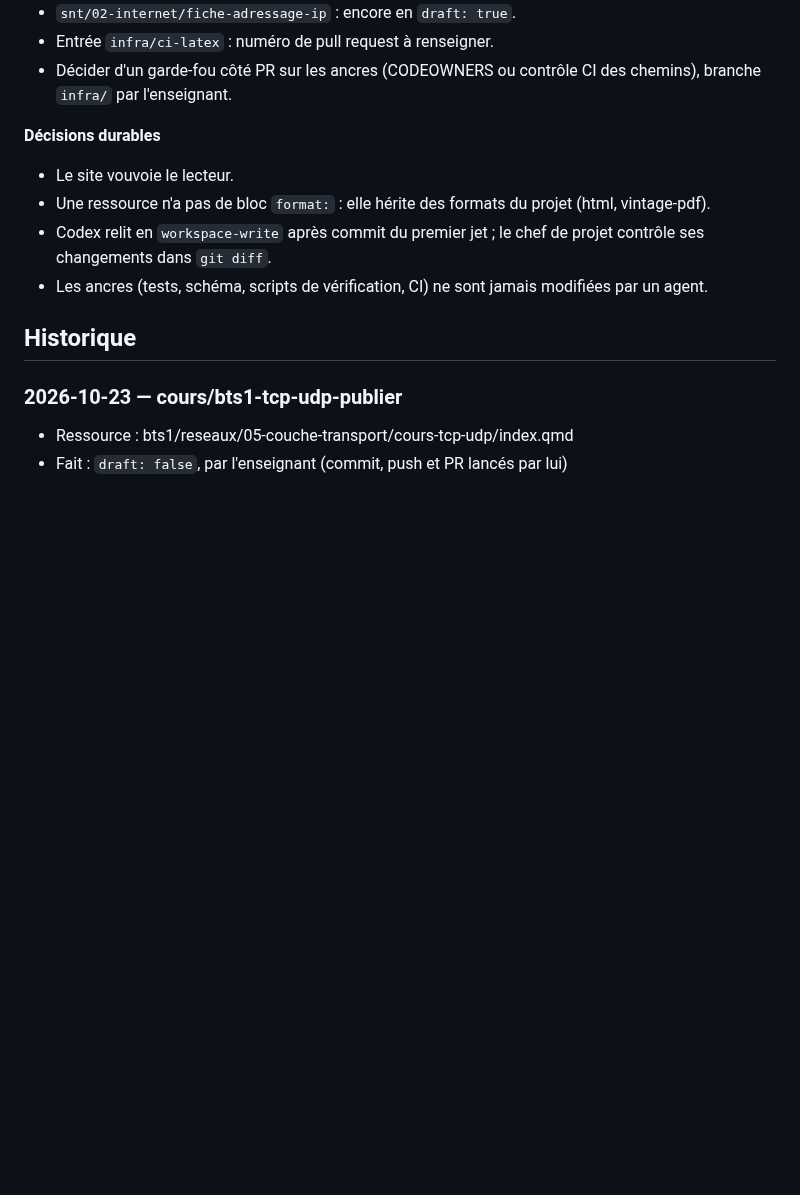
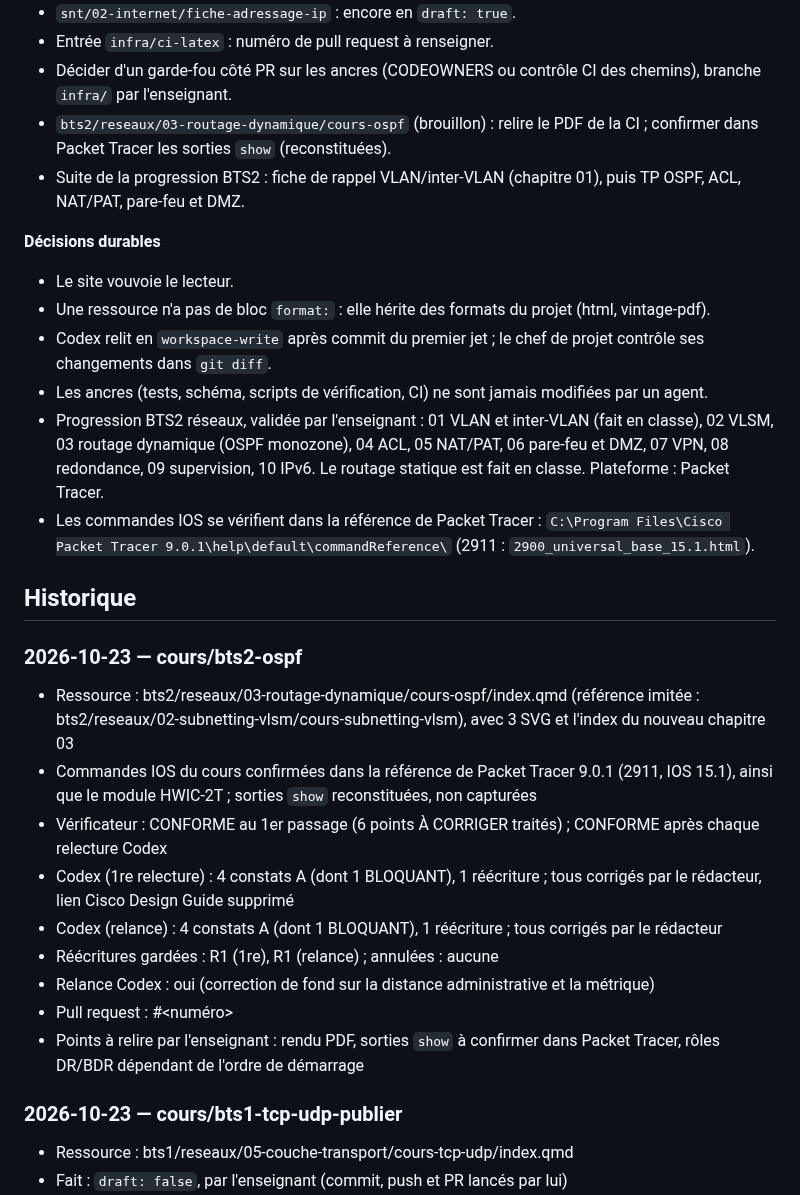
Before and after one commit to jbs-sti/jbs-sti.github.io, a Markdown page: JOURNAL.md, the part around the change. GitHub-like rendering; blank space fills up the shorter version.

Commit message:
Journal : cours OSPF, progression BTS2
Co-Authored-By: Claude Opus 5.5 <noreply@anthropic.com>

```diff
--- a/JOURNAL.md
+++ b/JOURNAL.md
@@ -20,6 +20,10 @@ Une entrée par tâche, la plus récente en haut. Voir le protocole dans
 - Entrée `infra/ci-latex` : numéro de pull request à renseigner.
 - Décider d'un garde-fou côté PR sur les ancres (CODEOWNERS ou contrôle CI
   des chemins), branche `infra/` par l'enseignant.
+- `bts2/reseaux/03-routage-dynamique/cours-ospf` (brouillon) : relire le PDF
+  de la CI ; confirmer dans Packet Tracer les sorties `show` (reconstituées).
+- Suite de la progression BTS2 : fiche de rappel VLAN/inter-VLAN (chapitre
+  01), puis TP OSPF, ACL, NAT/PAT, pare-feu et DMZ.
 
 **Décisions durables**
 
@@ -30,6 +34,13 @@ Une entrée par tâche, la plus récente en haut. Voir le protocole dans
   projet contrôle ses changements dans `git diff`.
 - Les ancres (tests, schéma, scripts de vérification, CI) ne sont jamais
   modifiées par un agent.
+- Progression BTS2 réseaux, validée par l'enseignant : 01 VLAN et inter-VLAN
+  (fait en classe), 02 VLSM, 03 routage dynamique (OSPF monozone), 04 ACL,
+  05 NAT/PAT, 06 pare-feu et DMZ, 07 VPN, 08 redondance, 09 supervision,
+  10 IPv6. Le routage statique est fait en classe. Plateforme : Packet Tracer.
+- Les commandes IOS se vérifient dans la référence de Packet Tracer :
+  `C:\Program Files\Cisco Packet Tracer 9.0.1\help\default\commandReference\`
+  (2911 : `2900_universal_base_15.1.html`).
 
 ## Historique
 
@@ -46,6 +57,18 @@ Une entrée par tâche, la plus récente en haut. Voir le protocole dans
 - Points à relire par l'enseignant : …
 
 -->
+
+### 2026-10-23 — cours/bts2-ospf
+
+- Ressource : bts2/reseaux/03-routage-dynamique/cours-ospf/index.qmd (référence imitée : bts2/reseaux/02-subnetting-vlsm/cours-subnetting-vlsm), avec 3 SVG et l'index du nouveau chapitre 03
+- Commandes IOS du cours confirmées dans la référence de Packet Tracer 9.0.1 (2911, IOS 15.1), ainsi que le module HWIC-2T ; sorties `show` reconstituées, non capturées
+- Vérificateur : CONFORME au 1er passage (6 points À CORRIGER traités) ; CONFORME après chaque relecture Codex
+- Codex (1re relecture) : 4 constats A (dont 1 BLOQUANT), 1 réécriture ; tous corrigés par le rédacteur, lien Cisco Design Guide supprimé
+- Codex (relance) : 4 constats A (dont 1 BLOQUANT), 1 réécriture ; tous corrigés par le rédacteur
+- Réécritures gardées : R1 (1re), R1 (relance) ; annulées : aucune
+- Relance Codex : oui (correction de fond sur la distance administrative et la métrique)
+- Pull request : #<numéro>
+- Points à relire par l'enseignant : rendu PDF, sorties `show` à confirmer dans Packet Tracer, rôles DR/BDR dépendant de l'ordre de démarrage
 
 ### 2026-10-23 — cours/bts1-tcp-udp-publier
 
```
